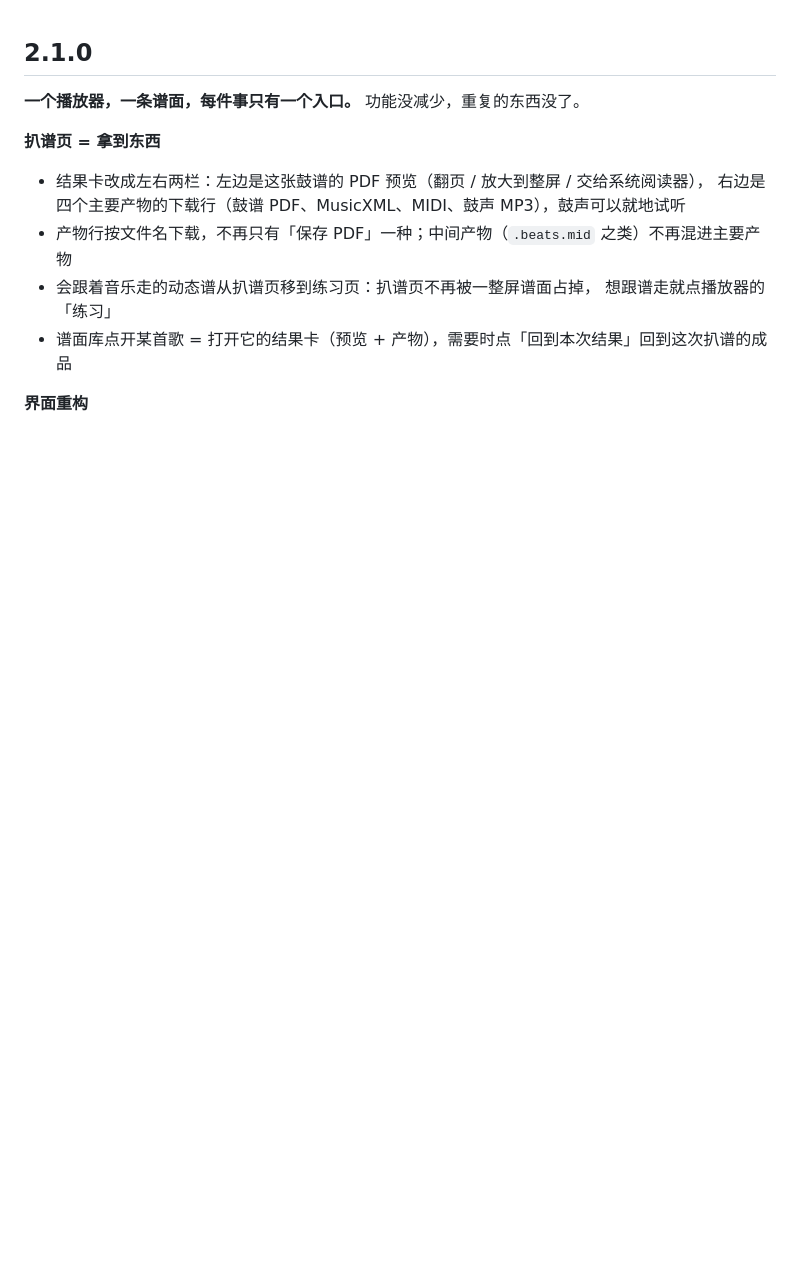
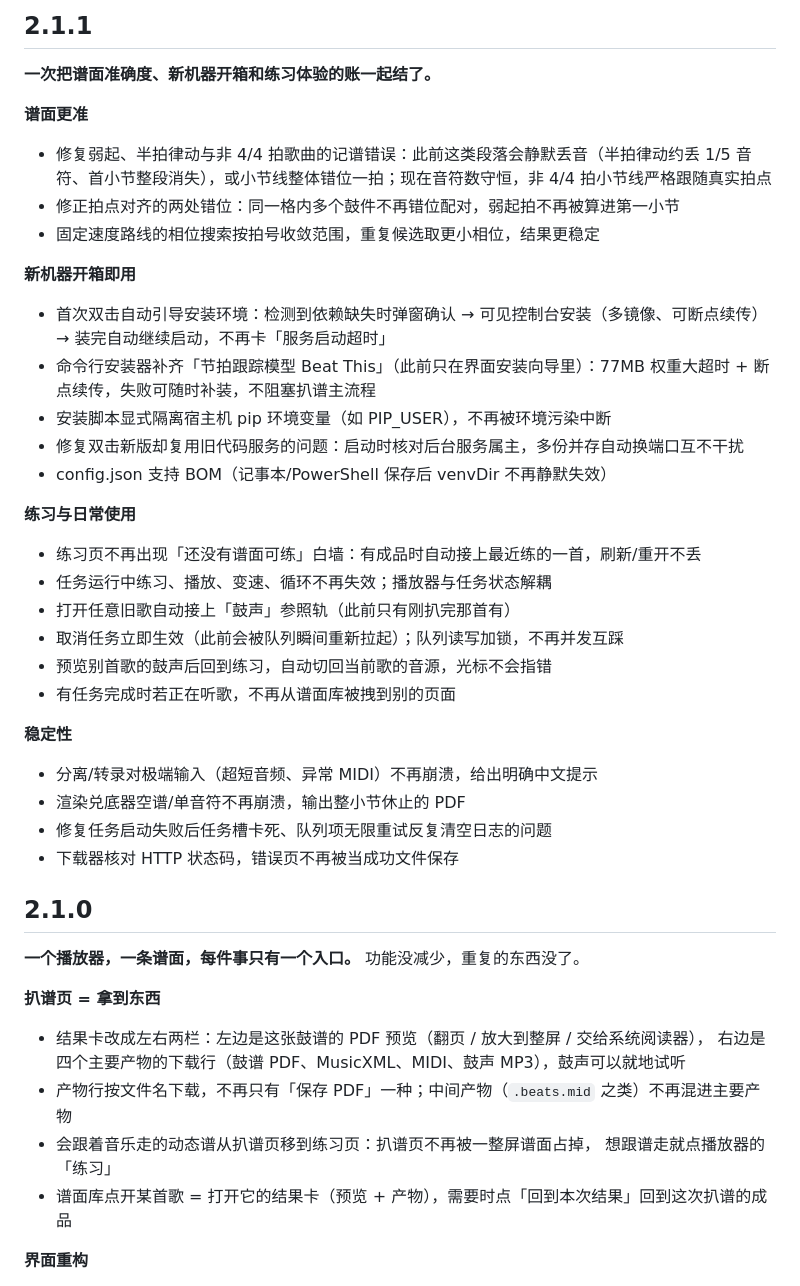
Before and after one commit to PRTS168/DrumQuill, a Markdown page: CHANGELOG.md, the part around the change. Rendered like a GitHub page; blank space fills up the shorter version.

Commit message:
更新日志 2.1.1

```diff
--- a/CHANGELOG.md
+++ b/CHANGELOG.md
@@ -1,3 +1,33 @@
+## 2.1.1
+
+**一次把谱面准确度、新机器开箱和练习体验的账一起结了。**
+
+**谱面更准**
+- 修复弱起、半拍律动与非 4/4 拍歌曲的记谱错误：此前这类段落会静默丢音（半拍律动约丢 1/5 音符、首小节整段消失），或小节线整体错位一拍；现在音符数守恒，非 4/4 拍小节线严格跟随真实拍点
+- 修正拍点对齐的两处错位：同一格内多个鼓件不再错位配对，弱起拍不再被算进第一小节
+- 固定速度路线的相位搜索按拍号收敛范围，重复候选取更小相位，结果更稳定
+
+**新机器开箱即用**
+- 首次双击自动引导安装环境：检测到依赖缺失时弹窗确认 → 可见控制台安装（多镜像、可断点续传）→ 装完自动继续启动，不再卡「服务启动超时」
+- 命令行安装器补齐「节拍跟踪模型 Beat This」（此前只在界面安装向导里）：77MB 权重大超时 + 断点续传，失败可随时补装，不阻塞扒谱主流程
+- 安装脚本显式隔离宿主机 pip 环境变量（如 PIP_USER），不再被环境污染中断
+- 修复双击新版却复用旧代码服务的问题：启动时核对后台服务属主，多份并存自动换端口互不干扰
+- config.json 支持 BOM（记事本/PowerShell 保存后 venvDir 不再静默失效）
+
+**练习与日常使用**
+- 练习页不再出现「还没有谱面可练」白墙：有成品时自动接上最近练的一首，刷新/重开不丢
+- 任务运行中练习、播放、变速、循环不再失效；播放器与任务状态解耦
+- 打开任意旧歌自动接上「鼓声」参照轨（此前只有刚扒完那首有）
+- 取消任务立即生效（此前会被队列瞬间重新拉起）；队列读写加锁，不再并发互踩
+- 预览别首歌的鼓声后回到练习，自动切回当前歌的音源，光标不会指错
+- 有任务完成时若正在听歌，不再从谱面库被拽到别的页面
+
+**稳定性**
+- 分离/转录对极端输入（超短音频、异常 MIDI）不再崩溃，给出明确中文提示
+- 渲染兑底器空谱/单音符不再崩溃，输出整小节休止的 PDF
+- 修复任务启动失败后任务槽卡死、队列项无限重试反复清空日志的问题
+- 下载器核对 HTTP 状态码，错误页不再被当成功文件保存
+
 ## 2.1.0
 
 **一个播放器，一条谱面，每件事只有一个入口。** 功能没减少，重复的东西没了。
```
